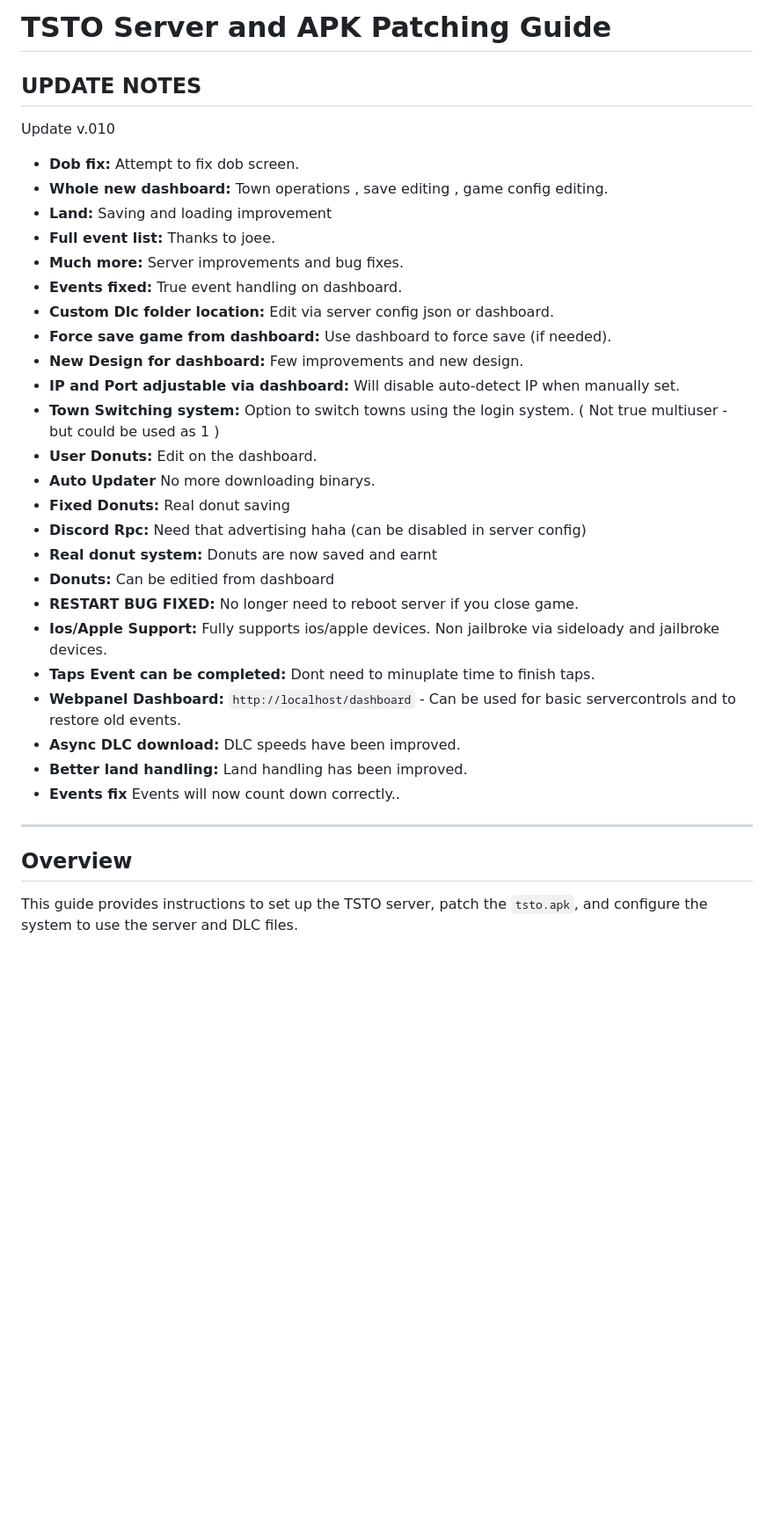
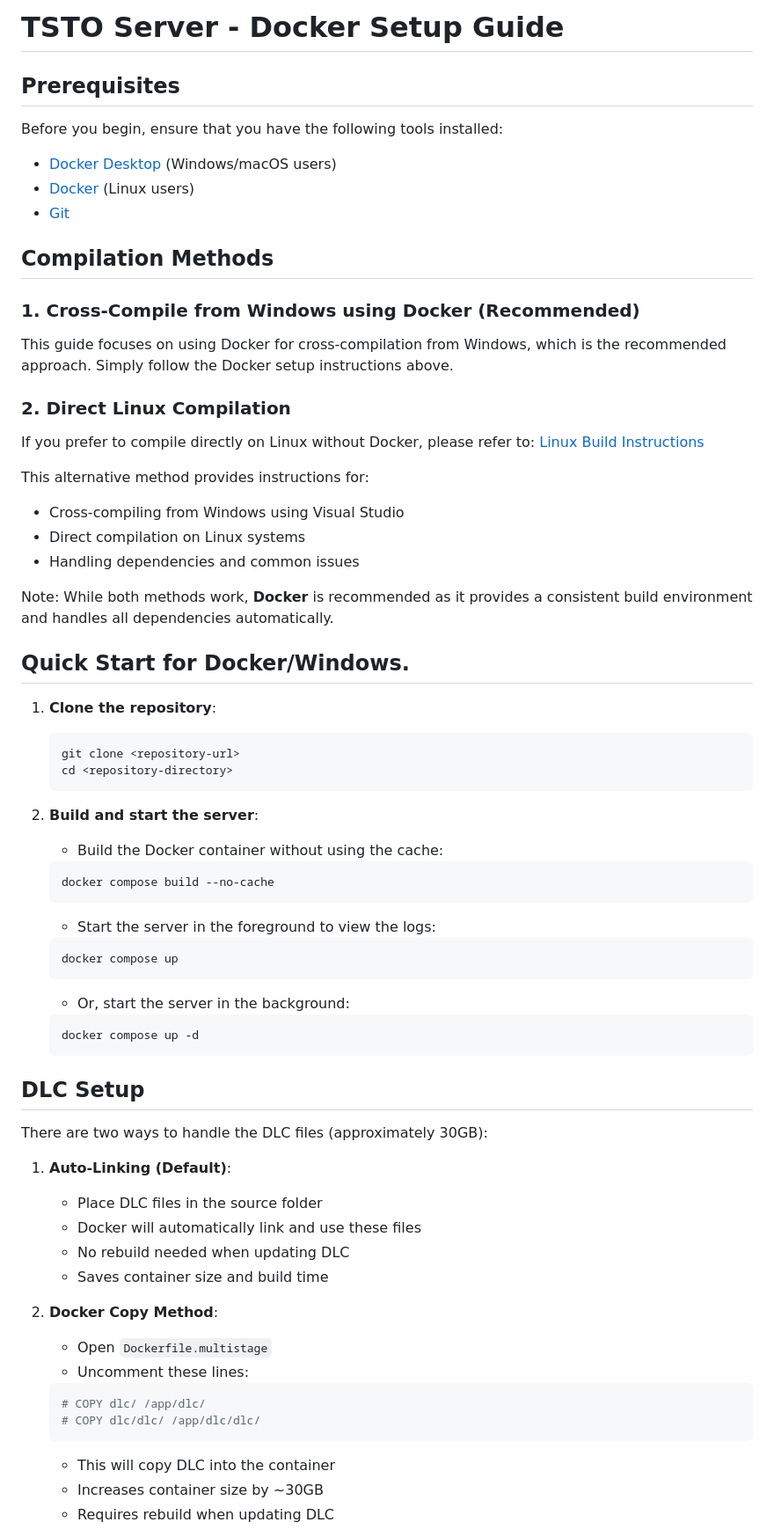
Before and after one commit to bodnjenie14/Tsto---Simpsons-Tapped-Out---Private-Server, a Markdown page: README.md, the part around one of its changes. Shown at 88% size. Drawn GitHub-style; blank space fills up the shorter version.

````diff
--- a/README.md
+++ b/README.md
@@ -1,34 +1,72 @@
-# TSTO Server and APK Patching Guide
+# TSTO Server - Docker Setup Guide
 
-## UPDATE NOTES
+## Prerequisites
 
-Update v.010
+Before you begin, ensure that you have the following tools installed:
+- [Docker Desktop](https://www.docker.com/products/docker-desktop) (Windows/macOS users)
+- [Docker](https://docs.docker.com/get-docker/) (Linux users)
+- [Git](https://git-scm.com/)
 
-- **Dob fix:** Attempt to fix dob screen.
-- **Whole new dashboard:** Town operations , save editing , game config editing.
-- **Land:** Saving and loading improvement
-- **Full event list:** Thanks to joee.
-- **Much more:** Server improvements and bug fixes.
-- **Events fixed:** True event handling on dashboard.
-- **Custom Dlc folder location:** Edit via server config json or dashboard.
-- **Force save game from dashboard:** Use dashboard to force save (if needed).
-- **New Design for dashboard:** Few improvements and new design.
-- **IP and Port adjustable via dashboard:** Will disable auto-detect IP when manually set.
-- **Town Switching system:** Option to switch towns using the login system. ( Not true multiuser - but could be used as 1 )
-- **User Donuts:** Edit on the dashboard.
-- **Auto Updater** No more downloading binarys.
-- **Fixed Donuts:** Real donut saving
-- **Discord Rpc:** Need that advertising haha (can be disabled in server config)
-- **Real donut system:** Donuts are now saved and earnt
-- **Donuts:** Can be editied from dashboard
-- **RESTART BUG FIXED:** No longer need to reboot server if you close game.
-- **Ios/Apple Support:** Fully supports ios/apple devices. Non jailbroke via sideloady and jailbroke devices.
-- **Taps Event can be completed:** Dont need to minuplate time to finish taps.
-- **Webpanel Dashboard:** ``http://localhost/dashboard`` - Can be used for basic servercontrols and to restore old events.
-- **Async DLC download:** DLC speeds have been improved.
-- **Better land handling:** Land handling has been improved.
-- **Events fix** Events will now count down correctly..
----
 
-## Overview
-This guide provides instructions to set up the TSTO server, patch the `tsto.apk`, and configure the system to use the server and DLC files.
+## Compilation Methods
+
+### 1. Cross-Compile from Windows using Docker (Recommended)
+This guide focuses on using Docker for cross-compilation from Windows, which is the recommended approach. Simply follow the Docker setup instructions above.
+
+### 2. Direct Linux Compilation
+If you prefer to compile directly on Linux without Docker, please refer to:
+[Linux Build Instructions](Linux_Build_Instructions.md)
+
+This alternative method provides instructions for:
+- Cross-compiling from Windows using Visual Studio
+- Direct compilation on Linux systems
+- Handling dependencies and common issues
+
+Note: While both methods work, **Docker** is recommended as it provides a consistent build environment and handles all dependencies automatically.
+
+
+## Quick Start for Docker/Windows.
+
+1. **Clone the repository**:
+    ```bash
+    git clone <repository-url>
+    cd <repository-directory>
+    ```
+
+2. **Build and start the server**:
+    - Build the Docker container without using the cache:
+    ```bash
+    docker compose build --no-cache
+    ```
+
+    - Start the server in the foreground to view the logs:
+    ```bash
+    docker compose up
+    ```
+
+    - Or, start the server in the background:
+    ```bash
+    docker compose up -d
+    ```
+
+## DLC Setup
+
+There are two ways to handle the DLC files (approximately 30GB):
+
+1. **Auto-Linking (Default)**:
+   - Place DLC files in the source folder
+   - Docker will automatically link and use these files
+   - No rebuild needed when updating DLC
+   - Saves container size and build time
+
+2. **Docker Copy Method**:
+   - Open `Dockerfile.multistage`
+   - Uncomment these lines:
+   ```dockerfile
+   # COPY dlc/ /app/dlc/
+   # COPY dlc/dlc/ /app/dlc/dlc/
+   ```
+   - This will copy DLC into the container
+   - Increases container size by ~30GB
+   - Requires rebuild when updating DLC
+
````
Also changed, not shown: other parts of README.md (+138 -136 lines).
